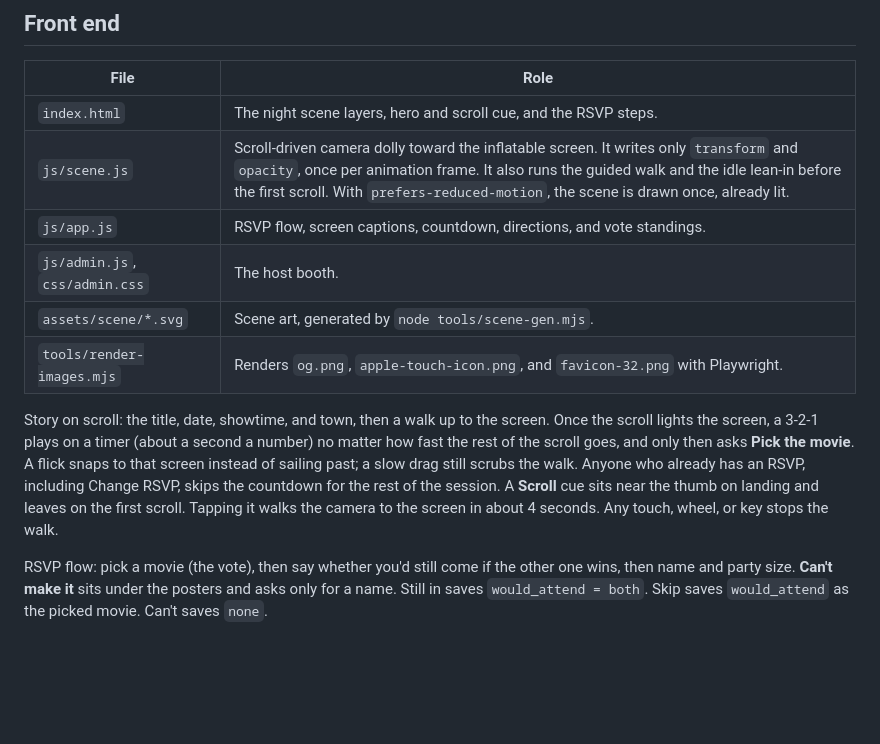
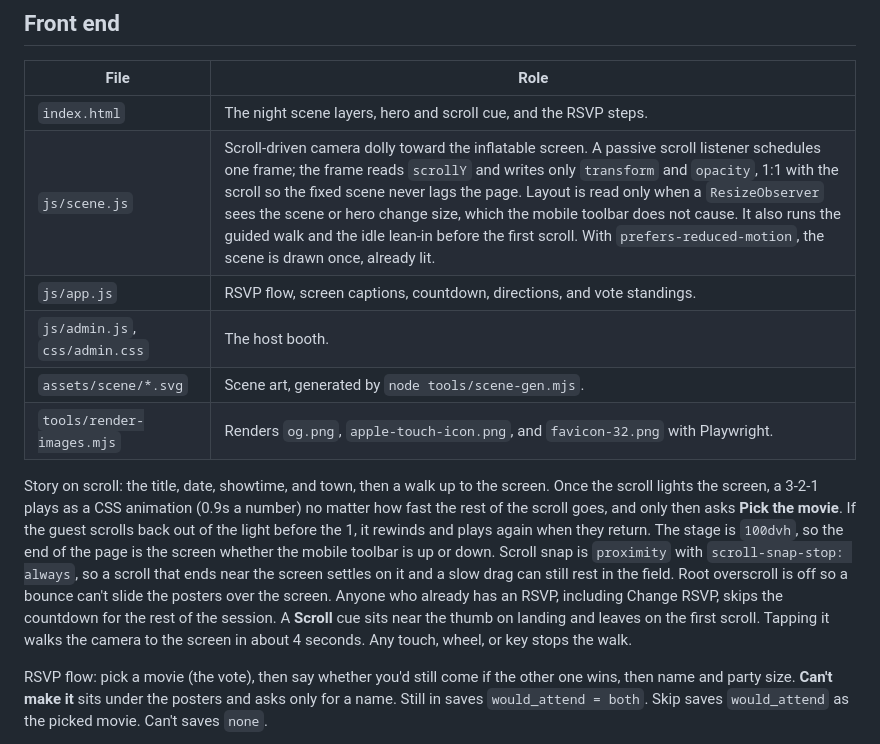
Before and after one commit to eprothro/movie, a Markdown page: README.md, the part around the change. GitHub-like rendering; blank space fills up the shorter version.

Commit message:
README: describe the 1:1 scroll, rewinding leader, and dvh stage
Co-authored-by: Evan Prothro <eprothro@users.noreply.github.com>

```diff
--- a/README.md
+++ b/README.md
@@ -61,13 +61,13 @@ Open `http://127.0.0.1:8765/`. Sunset and the countdown work offline. Saving an
 | File | Role |
 | --- | --- |
 | `index.html` | The night scene layers, hero and scroll cue, and the RSVP steps. |
-| `js/scene.js` | Scroll-driven camera dolly toward the inflatable screen. It writes only `transform` and `opacity`, once per animation frame. It also runs the guided walk and the idle lean-in before the first scroll. With `prefers-reduced-motion`, the scene is drawn once, already lit. |
+| `js/scene.js` | Scroll-driven camera dolly toward the inflatable screen. A passive scroll listener schedules one frame; the frame reads `scrollY` and writes only `transform` and `opacity`, 1:1 with the scroll so the fixed scene never lags the page. Layout is read only when a `ResizeObserver` sees the scene or hero change size, which the mobile toolbar does not cause. It also runs the guided walk and the idle lean-in before the first scroll. With `prefers-reduced-motion`, the scene is drawn once, already lit. |
 | `js/app.js` | RSVP flow, screen captions, countdown, directions, and vote standings. |
 | `js/admin.js`, `css/admin.css` | The host booth. |
 | `assets/scene/*.svg` | Scene art, generated by `node tools/scene-gen.mjs`. |
 | `tools/render-images.mjs` | Renders `og.png`, `apple-touch-icon.png`, and `favicon-32.png` with Playwright. |
 
-Story on scroll: the title, date, showtime, and town, then a walk up to the screen. Once the scroll lights the screen, a 3-2-1 plays on a timer (about a second a number) no matter how fast the rest of the scroll goes, and only then asks **Pick the movie**. A flick snaps to that screen instead of sailing past; a slow drag still scrubs the walk. Anyone who already has an RSVP, including Change RSVP, skips the countdown for the rest of the session. A **Scroll** cue sits near the thumb on landing and leaves on the first scroll. Tapping it walks the camera to the screen in about 4 seconds. Any touch, wheel, or key stops the walk.
+Story on scroll: the title, date, showtime, and town, then a walk up to the screen. Once the scroll lights the screen, a 3-2-1 plays as a CSS animation (0.9s a number) no matter how fast the rest of the scroll goes, and only then asks **Pick the movie**. If the guest scrolls back out of the light before the 1, it rewinds and plays again when they return. The stage is `100dvh`, so the end of the page is the screen whether the mobile toolbar is up or down. Scroll snap is `proximity` with `scroll-snap-stop: always`, so a scroll that ends near the screen settles on it and a slow drag can still rest in the field. Root overscroll is off so a bounce can't slide the posters over the screen. Anyone who already has an RSVP, including Change RSVP, skips the countdown for the rest of the session. A **Scroll** cue sits near the thumb on landing and leaves on the first scroll. Tapping it walks the camera to the screen in about 4 seconds. Any touch, wheel, or key stops the walk.
 
 RSVP flow: pick a movie (the vote), then say whether you'd still come if the other one wins, then name and party size. **Can't make it** sits under the posters and asks only for a name. Still in saves `would_attend = both`. Skip saves `would_attend` as the picked movie. Can't saves `none`.
 
```
